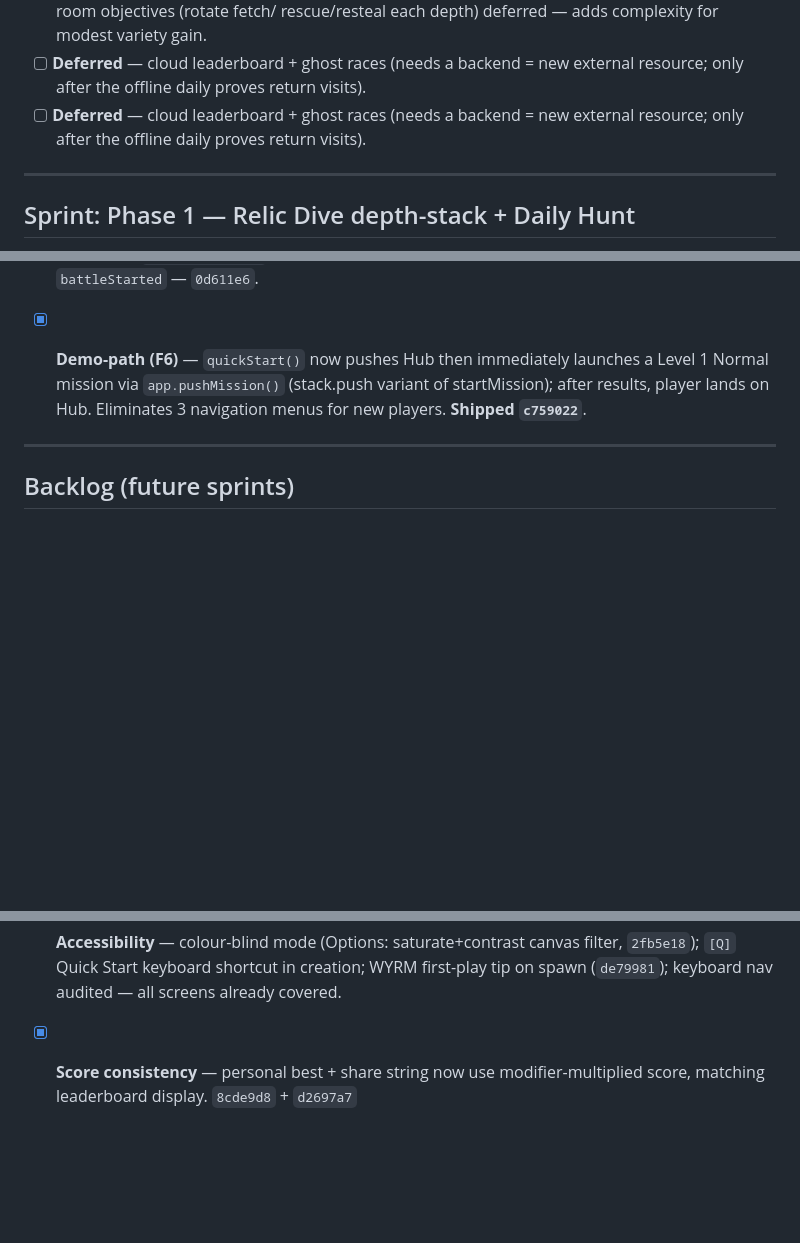
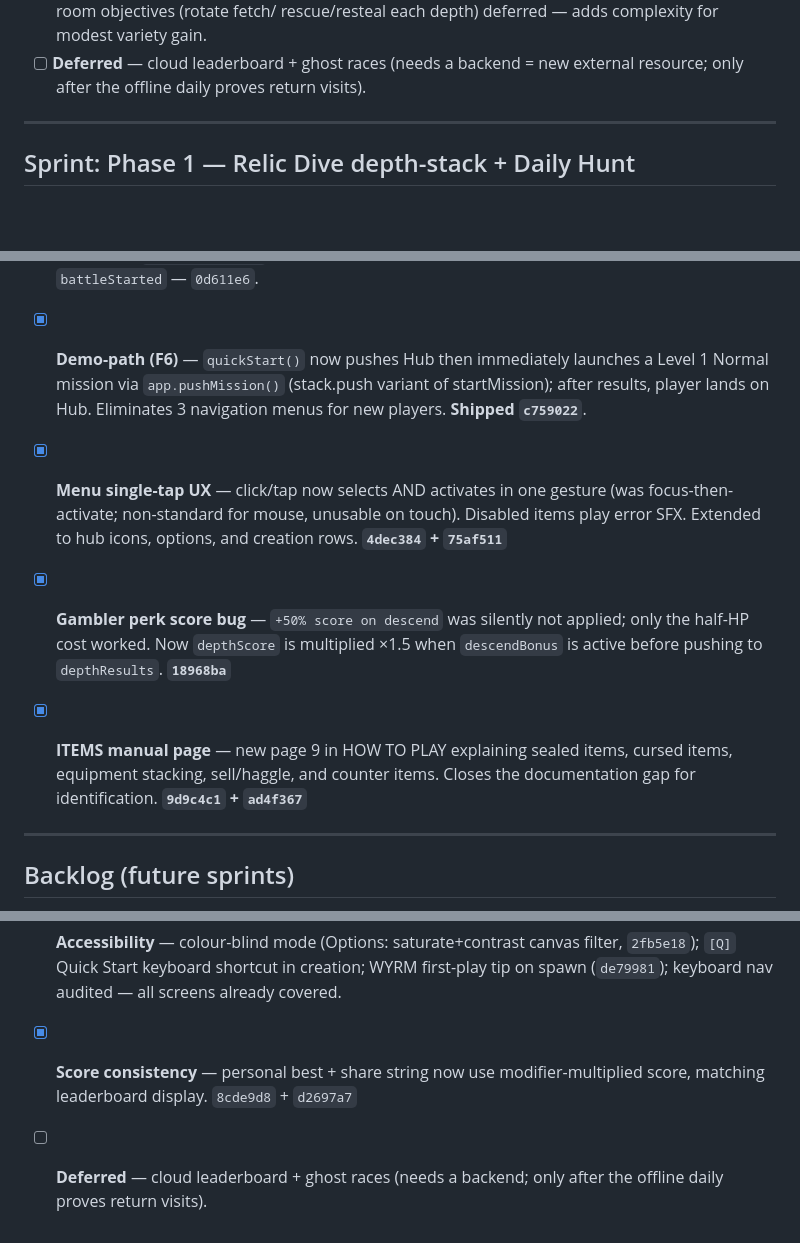
Before and after one commit to jakez-gh/battle-hunter, a Markdown page: WORK.md, 3 parts joined by grey strips. Drawn GitHub-style; blank space fills up the shorter version.

Commit message:
chore: update WORK.md with session fixes (gambler, manual, UX)
Add done entries for: menu single-tap UX, Gambler score bug fix,
ITEMS manual page. Remove duplicate Deferred entry.

Co-Authored-By: Claude Sonnet 4.6 <noreply@anthropic.com>

```diff
--- a/WORK.md
+++ b/WORK.md
@@ -193,8 +193,6 @@ Phase hard; prove each phase is fun before funding the next. Promote to
   rescue/resteal each depth) deferred — adds complexity for modest variety gain.
 - [ ] **Deferred** — cloud leaderboard + ghost races (needs a backend = new
   external resource; only after the offline daily proves return visits).
-- [ ] **Deferred** — cloud leaderboard + ghost races (needs a backend = new
-  external resource; only after the offline daily proves return visits).
 
 ---
 
@@ -289,6 +287,19 @@ whoever holds the visual-polish claim first. Prerequisite: Phase 1 done at
   variant of startMission); after results, player lands on Hub. Eliminates
   3 navigation menus for new players. **Shipped `c759022`**.
 
+- [x] **Menu single-tap UX** — click/tap now selects AND activates in one
+  gesture (was focus-then-activate; non-standard for mouse, unusable on
+  touch). Disabled items play error SFX. Extended to hub icons, options,
+  and creation rows. **`4dec384` + `75af511`**
+
+- [x] **Gambler perk score bug** — `+50% score on descend` was silently not
+  applied; only the half-HP cost worked. Now `depthScore` is multiplied ×1.5
+  when `descendBonus` is active before pushing to `depthResults`. **`18968ba`**
+
+- [x] **ITEMS manual page** — new page 9 in HOW TO PLAY explaining sealed
+  items, cursed items, equipment stacking, sell/haggle, and counter items.
+  Closes the documentation gap for identification. **`9d9c4c1` + `ad4f367`**
+
 ---
 
 ## Backlog (future sprints)
@@ -301,3 +312,4 @@ whoever holds the visual-polish claim first. Prerequisite: Phase 1 done at
 - [x] **Leaderboard screen** — `makeLeaderboardScreen`: 3-tab (Normal/Story/Relic Dive), top-10 per mode, rank badges, extras column; Hub `[ L ]` entry. `b30b8d2`
 - [x] **Accessibility** — colour-blind mode (Options: saturate+contrast canvas filter, `2fb5e18`); `[Q]` Quick Start keyboard shortcut in creation; WYRM first-play tip on spawn (`de79981`); keyboard nav audited — all screens already covered.
 - [x] **Score consistency** — personal best + share string now use modifier-multiplied score, matching leaderboard display. `8cde9d8` + `d2697a7`
+- [ ] **Deferred** — cloud leaderboard + ghost races (needs a backend; only after the offline daily proves return visits).
```
